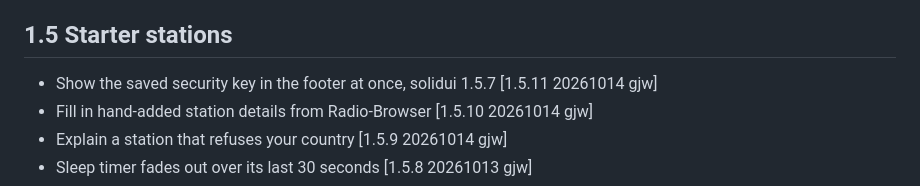
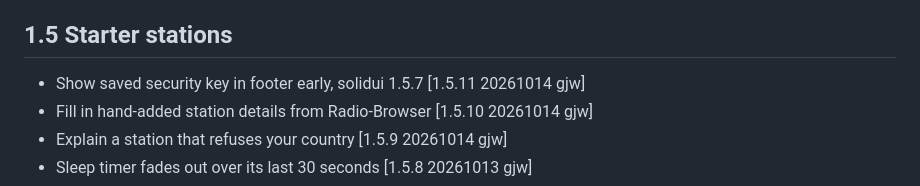
Before and after one commit to gjwgit/radiopod, a Markdown page: CHANGELOG.md, the part around the change. Drawn GitHub-style.

Commit message:
Lint fix

```diff
--- a/CHANGELOG.md
+++ b/CHANGELOG.md
@@ -37,7 +37,7 @@ Williams](https://togaware.com/Graham.Williams.html).
 
 ## 1.5 Starter stations
 
-+ Show the saved security key in the footer at once, solidui 1.5.7 [1.5.11 20261014 gjw]
++ Show saved security key in footer early, solidui 1.5.7 [1.5.11 20261014 gjw]
 + Fill in hand-added station details from Radio-Browser [1.5.10 20261014 gjw]
 + Explain a station that refuses your country [1.5.9 20261014 gjw]
 + Sleep timer fades out over its last 30 seconds [1.5.8 20261013 gjw]
```
